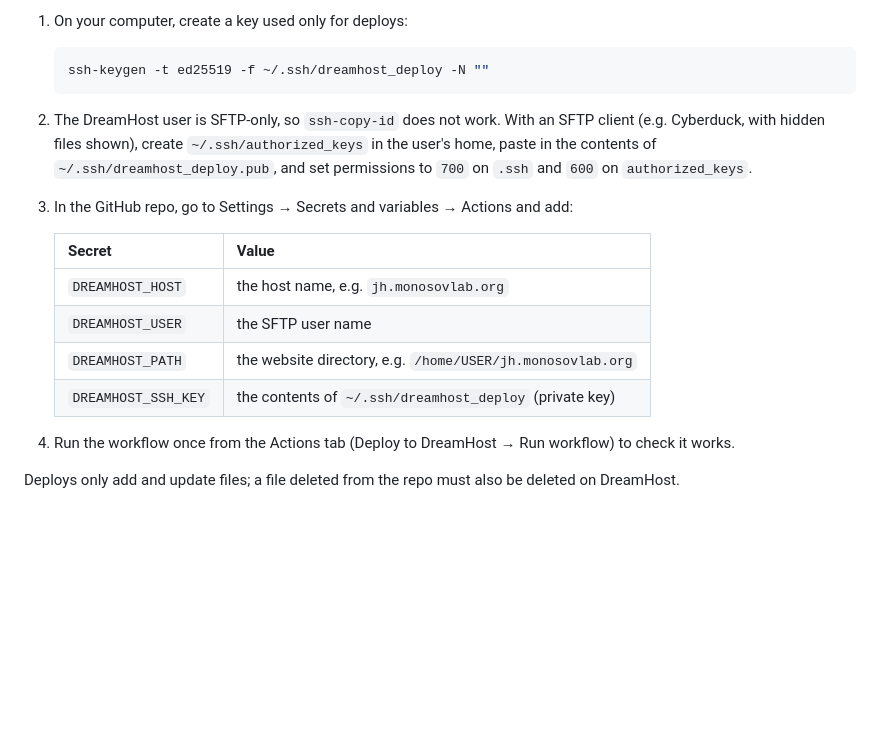
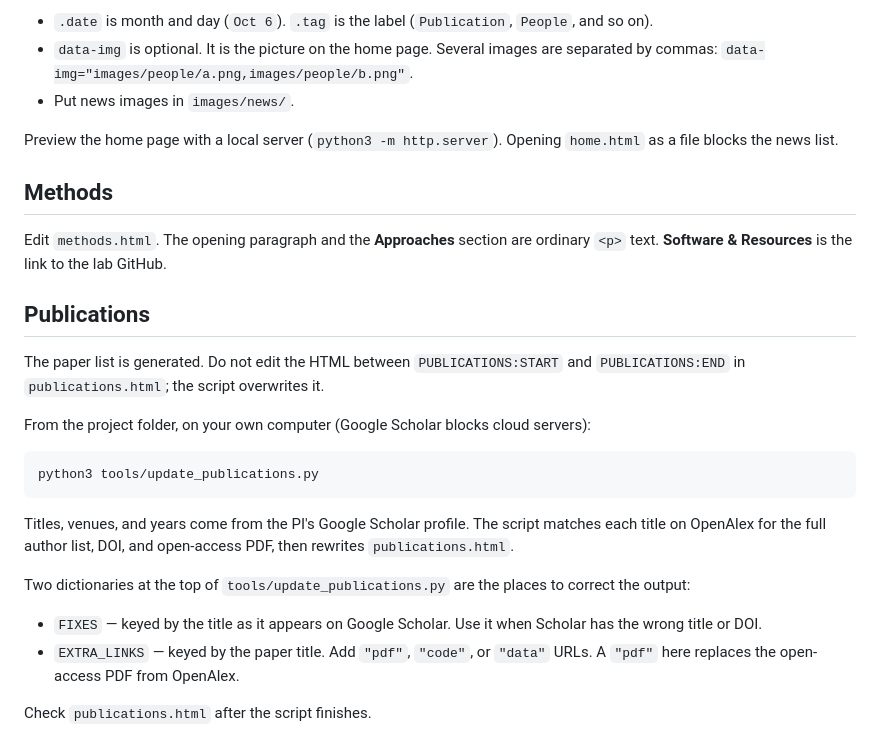
Before and after one commit to monosovlab/monosovlab-website, a Markdown page: README.md, the part around one of its changes. GitHub-like rendering; blank space fills up the shorter version.

````diff
--- a/README.md
+++ b/README.md
@@ -73,20 +67,29 @@ One-time setup:
 
-1. On your computer, create a key used only for deploys:
-   ```bash
-   ssh-keygen -t ed25519 -f ~/.ssh/dreamhost_deploy -N ""
-   ```
-2. The DreamHost user is SFTP-only, so `ssh-copy-id` does not work. With an SFTP client (e.g. Cyberduck,
-   with hidden files shown), create `~/.ssh/authorized_keys` in the user's home, paste in the contents of
-   `~/.ssh/dreamhost_deploy.pub`, and set permissions to `700` on `.ssh` and `600` on `authorized_keys`.
-3. In the GitHub repo, go to Settings → Secrets and variables → Actions and add:
+- `.date` is month and day (`Oct 6`). `.tag` is the label (`Publication`, `People`, and so on).
+- `data-img` is optional. It is the picture on the home page. Several images are separated by commas: `data-img="images/people/a.png,images/people/b.png"`.
+- Put news images in `images/news/`.
 
-   | Secret              | Value                                                   |
-   |---------------------|---------------------------------------------------------|
-   | `DREAMHOST_HOST`    | the host name, e.g. `jh.monosovlab.org`                 |
-   | `DREAMHOST_USER`    | the SFTP user name                                      |
-   | `DREAMHOST_PATH`    | the website directory, e.g. `/home/USER/jh.monosovlab.org` |
-   | `DREAMHOST_SSH_KEY` | the contents of `~/.ssh/dreamhost_deploy` (private key) |
+Preview the home page with a local server (`python3 -m http.server`). Opening `home.html` as a file blocks the news list.
 
-4. Run the workflow once from the Actions tab (Deploy to DreamHost → Run workflow) to check it works.
+## Methods
 
-Deploys only add and update files; a file deleted from the repo must also be deleted on DreamHost.
+Edit `methods.html`. The opening paragraph and the **Approaches** section are ordinary `<p>` text. **Software & Resources** is the link to the lab GitHub.
+
+## Publications
+
+The paper list is generated. Do not edit the HTML between `PUBLICATIONS:START` and `PUBLICATIONS:END` in `publications.html`; the script overwrites it.
+
+From the project folder, on your own computer (Google Scholar blocks cloud servers):
+
+```bash
+python3 tools/update_publications.py
+```
+
+Titles, venues, and years come from the PI's Google Scholar profile. The script matches each title on OpenAlex for the full author list, DOI, and open-access PDF, then rewrites `publications.html`.
+
+Two dictionaries at the top of `tools/update_publications.py` are the places to correct the output:
+
+- `FIXES` — keyed by the title as it appears on Google Scholar. Use it when Scholar has the wrong title or DOI.
+- `EXTRA_LINKS` — keyed by the paper title. Add `"pdf"`, `"code"`, or `"data"` URLs. A `"pdf"` here replaces the open-access PDF from OpenAlex.
+
+Check `publications.html` after the script finishes.
````
Also changed, not shown: other parts of README.md (+41 -47 lines).
